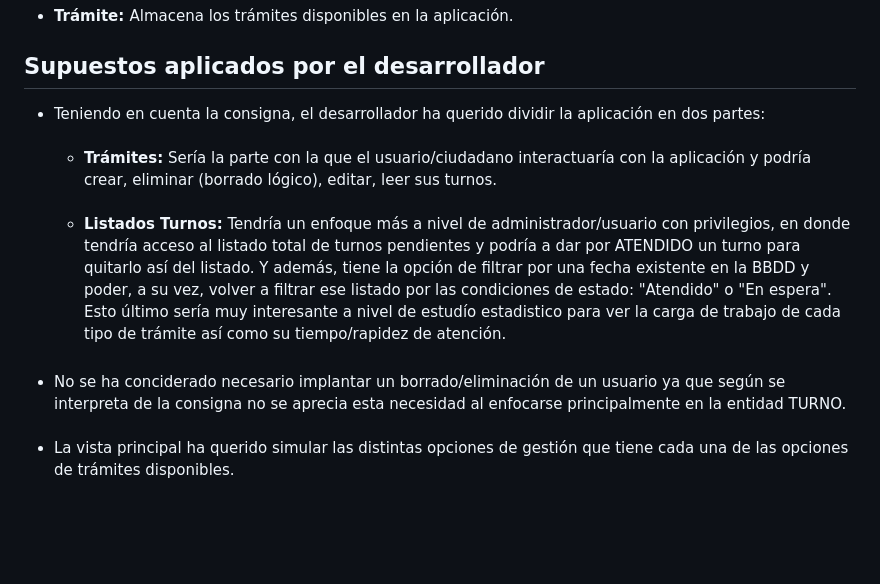
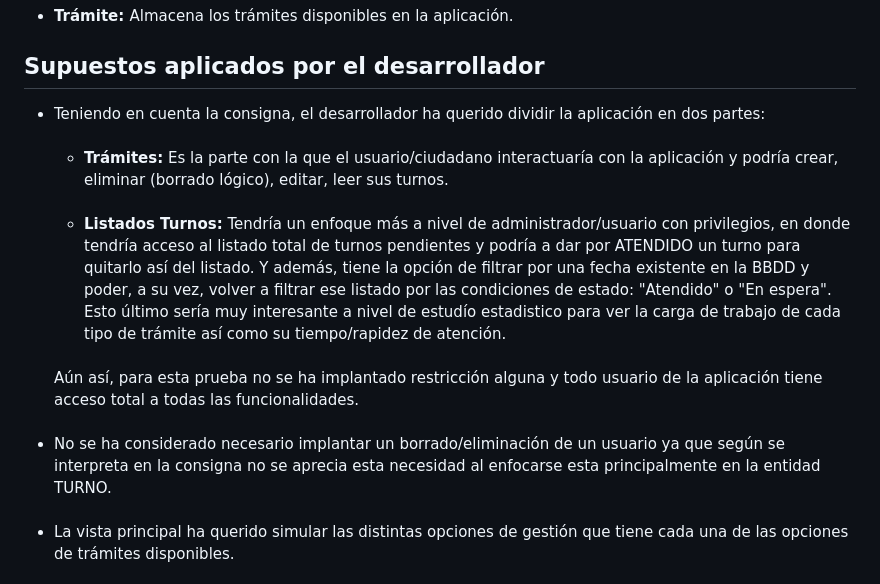
Before and after one commit to aPadillaC/PadillaAntonio_pruebatec2, a Markdown page: README.md, the part around the change. GitHub-like rendering; blank space fills up the shorter version.

Commit message:
actualizacion README 2

```diff
--- a/README.md
+++ b/README.md
@@ -79,14 +79,16 @@
 
 <h2 dir="auto">Supuestos aplicados por el desarrollador</h2>
 <ul dir="auto">
-	<li> Teniendo en cuenta la consigna, el desarrollador ha querido dividir la aplicación en dos 	partes:
+	<li> Teniendo en cuenta la consigna, el desarrollador ha querido dividir la aplicación en dos partes:
 			<ul><br>
-				<li><b>Trámites:</b> Sería la parte con la que el usuario/ciudadano interactuaría con la aplicación y podría crear, eliminar (borrado lógico), editar, leer sus turnos.</li>
+				<li><b>Trámites:</b> Es la parte con la que el usuario/ciudadano interactuaría con la aplicación y podría crear, eliminar (borrado lógico), editar, leer sus turnos.</li>
 				<br>
 				<li><b>Listados Turnos:</b> Tendría un enfoque más a nivel de administrador/usuario con privilegios, en donde tendría acceso al listado total de turnos pendientes y podría a dar por ATENDIDO un turno para quitarlo así del listado. Y además, tiene la opción de filtrar por una fecha existente en la BBDD y poder, a su vez, volver a filtrar ese listado por las condiciones de estado: "Atendido" o "En espera". Esto último sería muy interesante a nivel de estudío estadistico para ver la carga de trabajo de cada tipo de trámite así como su tiempo/rapidez de atención.</li>
 			</ul><br>
+		Aún así, para esta prueba no se ha implantado restricción alguna y  todo usuario de la aplicación tiene acceso total a todas las funcionalidades.
 	</li>
-	<li> No se ha conciderado necesario implantar un borrado/eliminación de un usuario ya que según se interpreta de la consigna no se aprecia esta necesidad al enfocarse principalmente en la entidad TURNO.</li>
+	<br>
+	<li> No se ha considerado necesario implantar un borrado/eliminación de un usuario ya que según se interpreta en la consigna no se aprecia esta necesidad al enfocarse esta principalmente en la entidad TURNO.</li>
 	<br>
 	<li> La vista principal ha querido simular las distintas opciones de gestión que tiene cada una de las opciones de trámites disponibles.</li>
 	<br>
```
